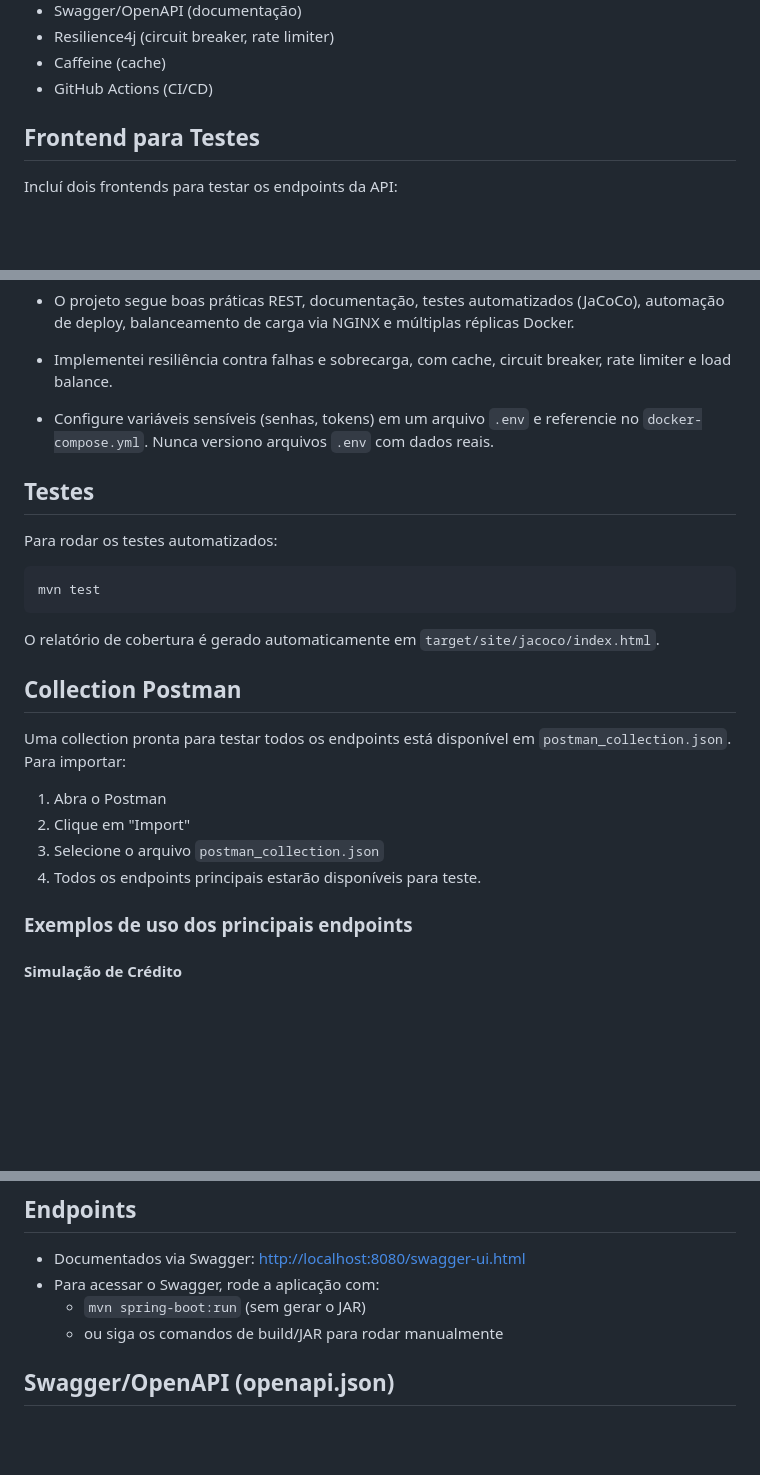
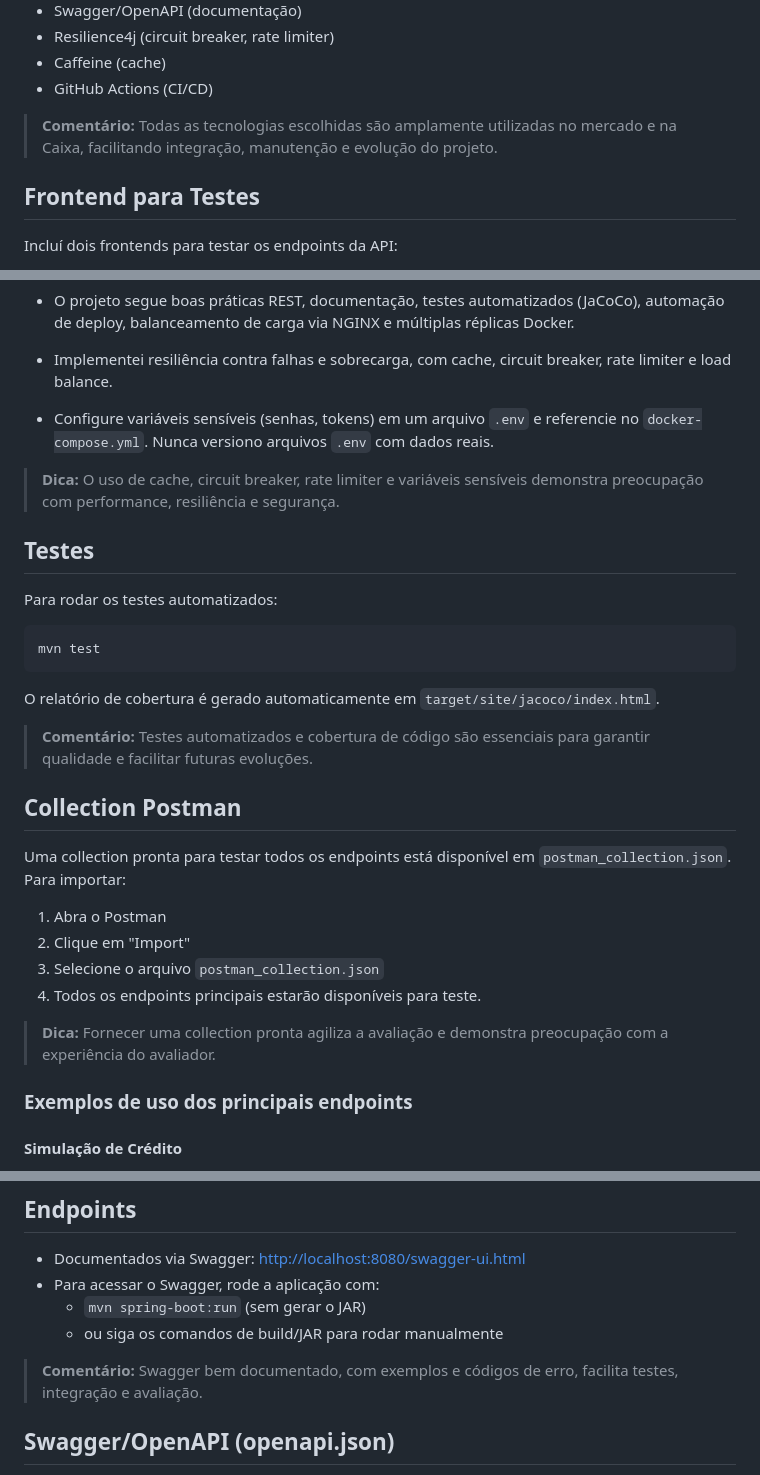
Before and after one commit to davidcouto1/hackaton2, a Markdown page: README.md, 3 parts joined by grey strips. Rendered like a GitHub page; blank space fills up the shorter version.

````diff
--- a/README.md
+++ b/README.md
@@ -60,6 +84,8 @@ Arquivos relevantes:
 - Resilience4j (circuit breaker, rate limiter)
 - Caffeine (cache)
 - GitHub Actions (CI/CD)
+
+> **Comentário:** Todas as tecnologias escolhidas são amplamente utilizadas no mercado e na Caixa, facilitando integração, manutenção e evolução do projeto.
 
 ## Frontend para Testes
 
@@ -93,12 +121,16 @@ Para garantir alta performance e escalabilidade, implementei as seguintes melhor
 - Implementei resiliência contra falhas e sobrecarga, com cache, circuit breaker, rate limiter e load balance.
 - Configure variáveis sensíveis (senhas, tokens) em um arquivo `.env` e referencie no `docker-compose.yml`. Nunca versiono arquivos `.env` com dados reais.
 
+> **Dica:** O uso de cache, circuit breaker, rate limiter e variáveis sensíveis demonstra preocupação com performance, resiliência e segurança.
+
 ## Testes
 Para rodar os testes automatizados:
 ```bash
 mvn test
 ```
 O relatório de cobertura é gerado automaticamente em `target/site/jacoco/index.html`.
+
+> **Comentário:** Testes automatizados e cobertura de código são essenciais para garantir qualidade e facilitar futuras evoluções.
 
 ## Collection Postman
 Uma collection pronta para testar todos os endpoints está disponível em `postman_collection.json`.
@@ -107,6 +139,8 @@ Para importar:
 2. Clique em "Import"
 3. Selecione o arquivo `postman_collection.json`
 4. Todos os endpoints principais estarão disponíveis para teste.
+
+> **Dica:** Fornecer uma collection pronta agiliza a avaliação e demonstra preocupação com a experiência do avaliador.
 
 ### Exemplos de uso dos principais endpoints
 
@@ -240,6 +274,8 @@ Para importar:
 	- `mvn spring-boot:run` (sem gerar o JAR)
 	- ou siga os comandos de build/JAR para rodar manualmente
 
+> **Comentário:** Swagger bem documentado, com exemplos e códigos de erro, facilita testes, integração e avaliação.
+
 ## Swagger/OpenAPI (openapi.json)
 O arquivo Swagger/OpenAPI gerado (`openapi.json`) está disponível na raiz do projeto. Você pode consultar ou importar este arquivo em ferramentas como Swagger Editor, Postman ou Insomnia para visualizar e testar todos os endpoints documentados da API.
 
````
Also changed, not shown: other parts of README.md (+49 -1 lines).
